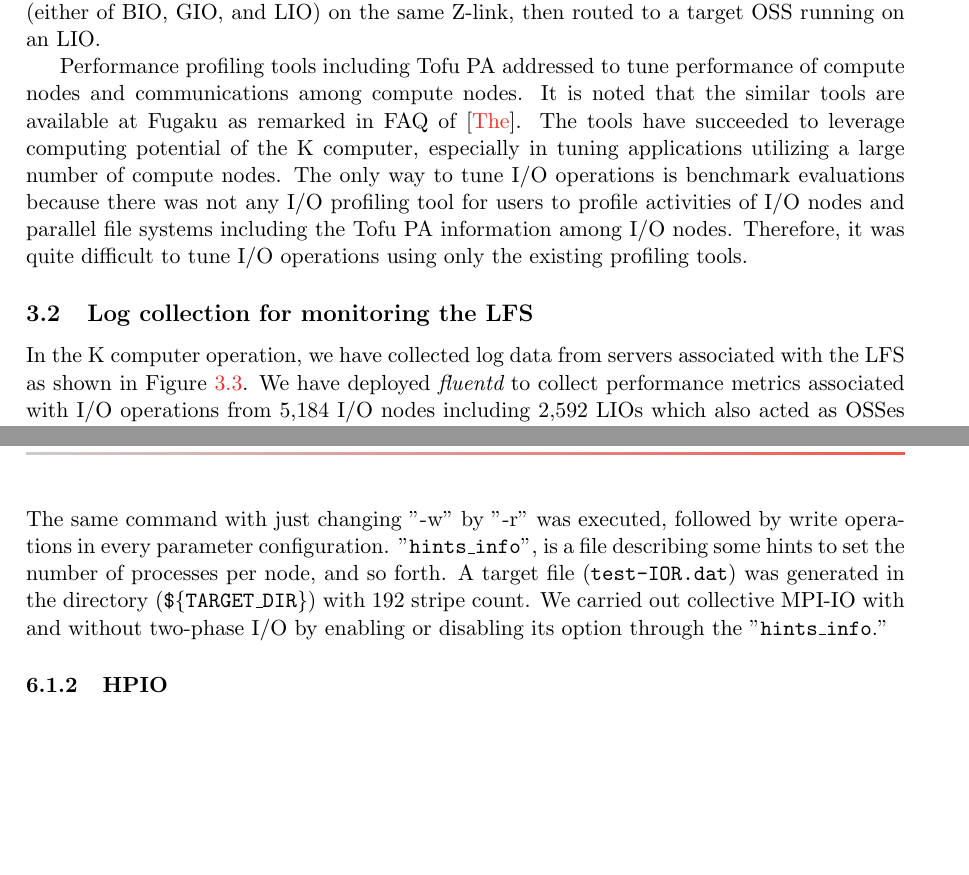
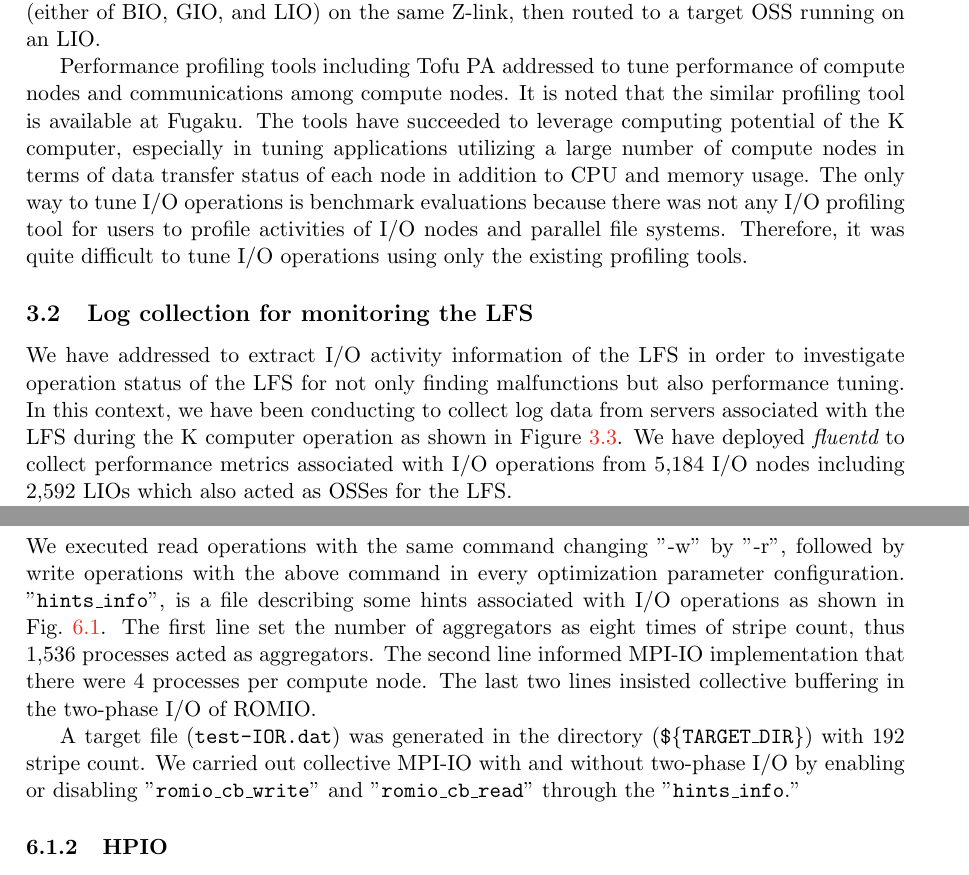
Before and after one commit to YuichiTsujita/jhps-2021-04-tsujita, a LaTeX document (main.tex): two parts of pages 6 and 12 of 22 before the commit and two parts of pages 6 and 12 of 24 after it, joined at a grey line, cut so that both start at the same text, the shorter picture padded with empty space. Compiled offline with pdfLaTeX.

Commit message:
Some minor changes

```diff
--- a/main.tex
+++ b/main.tex
@@ -304,20 +304,28 @@ It is noted that an I/O path from each compute node is automatically routed to
 an I/O node (either of BIO, GIO, and LIO) on the same Z-link,
 then routed to a target OSS running on an LIO.
 
-Performance profiling tools including Tofu~PA addressed to tune performance of compute nodes
-and communications among compute nodes.
-It is noted that the similar tools are available at Fugaku
-as remarked in FAQ of \cite{fugaku_info:web}.
+Performance profiling tools including Tofu~PA addressed to tune performance of
+compute nodes and communications among compute nodes.
+It is noted that the similar profiling tool is available at Fugaku.
+%% as remarked  of \cite{fugaku_info:web}.
 The tools have succeeded to leverage computing potential of the K computer,
-especially in tuning applications utilizing a large number of compute nodes.
+especially in tuning applications utilizing a large number of compute nodes
+in terms of data transfer status of each node in addition to CPU and memory usage.
 The only way to tune I/O operations is benchmark evaluations
 because there was not any I/O profiling tool for users to profile activities
-of I/O nodes and parallel file systems including the Tofu~PA information among I/O nodes.
-Therefore, it was quite difficult to tune I/O operations using only the existing profiling tools.
+of I/O nodes and parallel file systems.
+%% including the Tofu~PA information among I/O nodes.
+Therefore, it was quite difficult to tune I/O operations using
+only the existing profiling tools.
 
 \subsection{Log collection for monitoring the LFS}
 
-In the K computer operation, we have collected log data from servers associated with the LFS as shown in Figure~\ref{fig:Log-collect-K}.
+We have addressed to extract I/O activity information of the LFS
+in order to investigate operation status of the LFS
+for not only finding malfunctions but also performance tuning.
+In this context, we have been conducting to collect log data from servers
+associated with the LFS during the K computer operation
+as shown in Figure~\ref{fig:Log-collect-K}.
 %
 \begin{figure}[tb]
 \centering
@@ -700,7 +716,8 @@ $ ior -i 5 -a MPIIO -c -U hints_info -k -m -vvv -w -t 256m -b 256m \
     -o ${TARGET_DIR}/test-IOR.dat -d 0.1
 \end{verbatim}
 %
-The same command with just changing "-w" by "-r" was executed,
-followed by write operations in every parameter configuration.
-"{\tt hints\_info}", is a file describing some hints to set the number of processes per node,
-and so forth.
+We executed read operations with the same command changing "-w" by "-r",
+followed by write operations with the above command
+in every optimization parameter configuration.
+"{\tt hints\_info}", is a file describing some hints associated with
+I/O operations as shown in Fig.~\ref{fig:IOR_HINTS}.
@@ -707,25 +733,18 @@ and so forth.
+\label{fig:IOR_HINTS}
+\end{figure}
+%
+The first line set the number of aggregators as eight times of stripe count,
+thus 1,536 processes acted as aggregators.
+The second line informed MPI-IO implementation that there were 4 processes
+per compute node.
+The last two lines insisted collective buffering in the two-phase I/O of ROMIO.
+
 A target file ({\tt test-IOR.dat}) was generated in the directory
-({\tt \$\{TARGET\_DIR\}})
-with 192 stripe count.
+({\tt \$\{TARGET\_DIR\}}) with 192 stripe count.
 We carried out collective MPI-IO with and without two-phase I/O by enabling
-or disabling its option through the "{\tt hints\_info}."
+or disabling "{\tt romio\_cb\_write}" and "{\tt romio\_cb\_read}"
+through the "{\tt hints\_info}."
 %
-% \begin{figure}[tb]
-% \scriptsize
-% \begin{verbatim}
-% IOR_HINT__MPI__romio_lustre_co_ratio=8
-% IOR_HINT__MPI__cb_config_list=*:4
-% IOR_HINT__MPI__romio_cb_read=enable
-% IOR_HINT__MPI__romio_cb_write=enable
-% \end{verbatim}
-% \caption{Hints passed to the IOR benchmark code}
-% \label{fig:IOR_HINTS}
-% \end{figure}
-%
-% The first line set the number of aggregators as 8 times of stripe count,
-% thus 1,536 processes acted as aggregators.
-% The second line informed MPI-IO implementation that there were 4 processes per compute node.
-% The last two lines insisted collective buffering in the two-phase I/O of ROMIO.
 
 \subsubsection{HPIO}
 
```
Also changed, not shown: main.tex (65 more changed lines).
